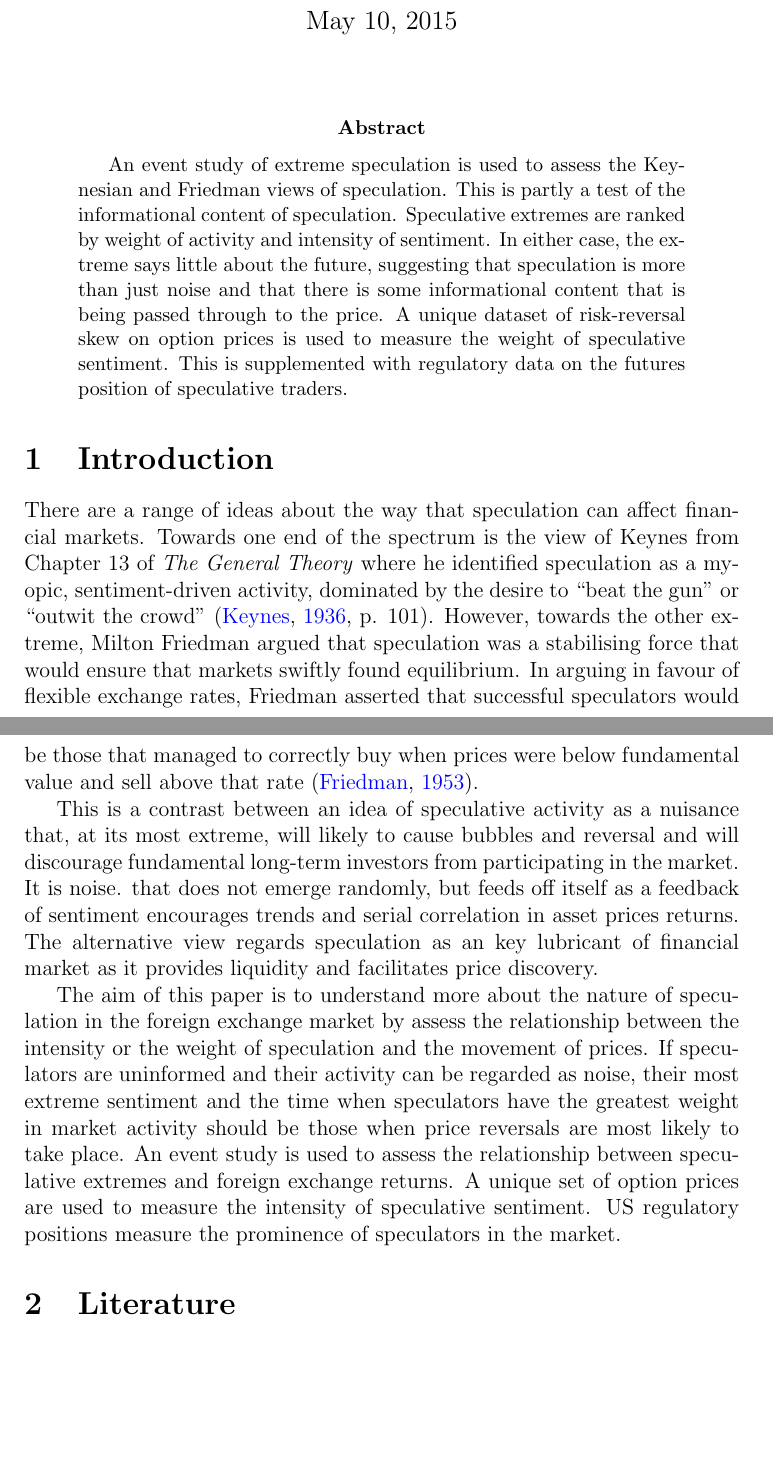
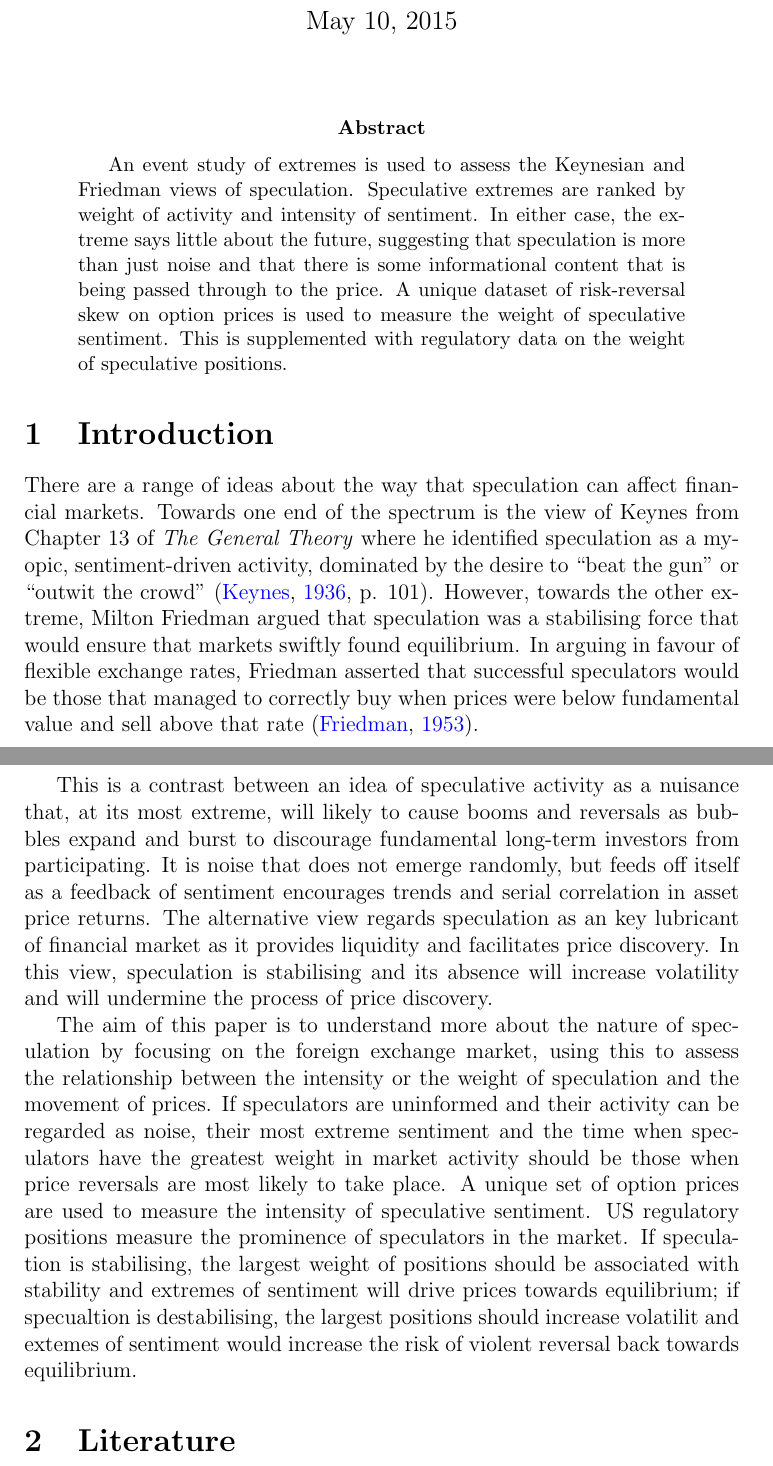
Before and after one commit to RobHayward/Eventdoc, a LaTeX paper (Knitr/Paper.tex): two parts of pages 1 and 2 of 42, joined at a grey line, cut so that both start at the same text, the shorter picture padded with empty space. Compiled offline with pdfLaTeX.

Commit message:
Made a few changes.  Looks like a complete start is more apprppriate.

```diff
--- a/Knitr/Paper.tex
+++ b/Knitr/Paper.tex
@@ -23,17 +23,16 @@
 \date{\today}
 \maketitle
 \begin{abstract}
-An event study of extreme speculation is used to assess the Keynesian and Friedman views of speculation.  This is partly a test of the informational content of speculation.  Speculative extremes are ranked by weight of activity and intensity of sentiment.  In either case, the extreme says little about the future, suggesting that speculation is more than just noise and that there is some informational content that is being passed through to the price. A unique dataset of risk-reversal skew on option prices is used to measure the weight of speculative sentiment.  This is supplemented with regulatory data on the futures position of speculative traders.
+An event study of extremes is used to assess the Keynesian and Friedman views of speculation.    Speculative extremes are ranked by weight of activity and intensity of sentiment.  In either case, the extreme says little about the future, suggesting that speculation is more than just noise and that there is some informational content that is being passed through to the price. A unique dataset of risk-reversal skew on option prices is used to measure the weight of speculative sentiment.  This is supplemented with regulatory data on the weight of speculative positions.
 \end{abstract}
 
 \section{Introduction}
 
 There are a range of ideas about the way that speculation can affect financial markets.  Towards one end of the spectrum is the view of Keynes from Chapter 13 of \emph{The General Theory} where he identified speculation as a myopic, sentiment-driven activity, dominated by the desire to ``beat the gun'' or  ``outwit the crowd'' \citep[p. 101]{Keynes1936}.  However, towards the other extreme, Milton Friedman argued that speculation was a stabilising force that would ensure that markets swiftly found equilibrium. In arguing in favour of flexible exchange rates, Friedman asserted that successful speculators would be those that managed to correctly buy when prices  were below fundamental value and sell above that rate \citep{FriedmanPositive}.
 
-This is a contrast between an idea of speculative activity as a nuisance that, at its most extreme, will likely to cause bubbles and reversal and will discourage fundamental long-term investors from participating in the market.  It is noise.   that does not emerge randomly, but feeds off itself as a feedback of sentiment  encourages  trends and serial correlation in asset prices returns.  The alternative view regards speculation as an key lubricant of financial market as it provides liquidity and facilitates price discovery.
+This is a contrast between an idea of speculative activity as a nuisance that, at its most extreme, will likely to cause booms and reversals as bubbles expand and burst to discourage fundamental long-term investors from participating.  It is noise that does not emerge randomly, but feeds off itself as a feedback of sentiment  encourages  trends and serial correlation in asset price returns.  The alternative view regards speculation as an key lubricant of financial market as it provides liquidity and facilitates price discovery. In this view, speculation is stabilising and its absence will increase volatility and will undermine the process of price discovery.
 
-
-The aim of this paper is to understand more about the nature of speculation in the foreign exchange market by assess the relationship between the intensity or the weight of speculation and the movement of prices.  If speculators are uninformed and their activity can be regarded as noise, their most extreme sentiment and the time when speculators have the greatest weight in market activity should be those when price reversals are most likely to take place.  An event study is used to assess the relationship between speculative extremes and foreign exchange returns.  A unique set of option prices are used to measure the intensity of speculative sentiment.  US regulatory positions measure the prominence of speculators in the market.
+The aim of this paper is to understand more about the nature of speculation by focusing on the foreign exchange market, using this to assess the relationship between the intensity or the weight of speculation and the movement of prices.  If speculators are uninformed and their activity can be regarded as noise, their most extreme sentiment and the time when speculators have the greatest weight in market activity should be those when price reversals are most likely to take place.  A unique set of option prices are used to measure the intensity of speculative sentiment.  US regulatory positions measure the prominence of speculators in the market. If speculation is stabilising, the largest weight of positions should be associated with stability and extremes of sentiment will drive prices towards equilibrium; if specualtion is destabilising, the largest positions should increase volatilit and extemes of sentiment would increase the risk of violent reversal back towards equilibrium.
 
 \section{Literature}
 From "How noise trading..." in the other folder.
```
